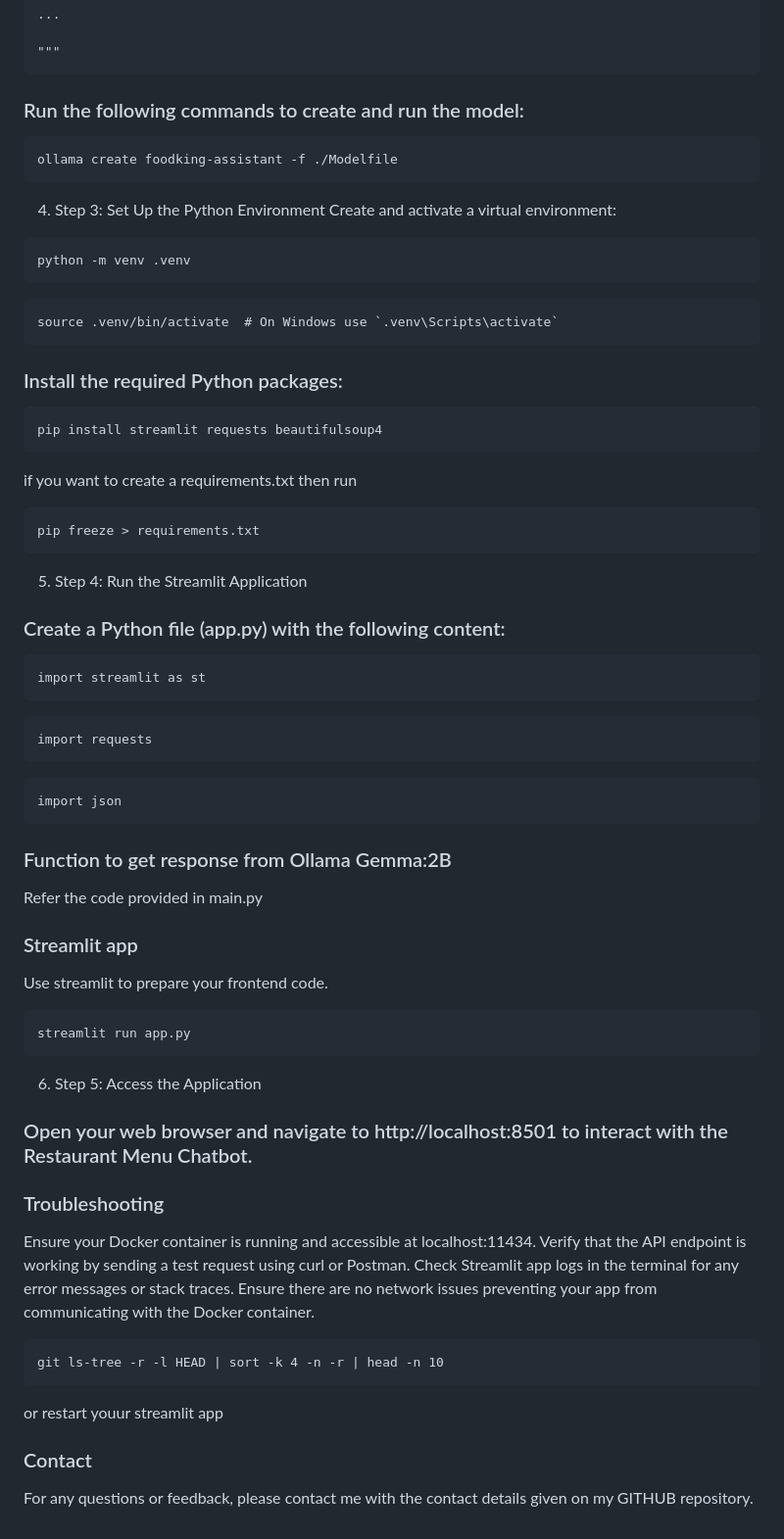
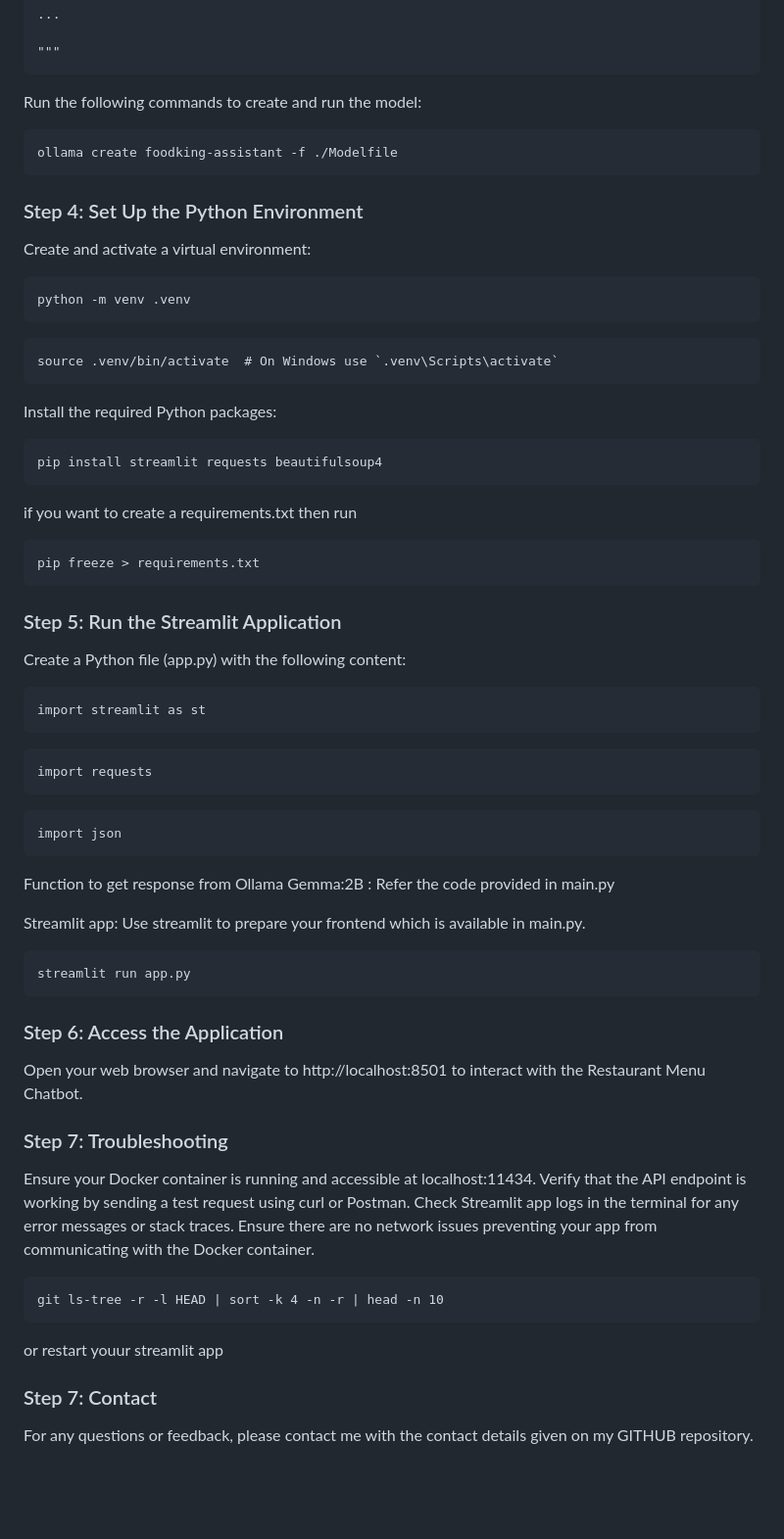
Before and after one commit to varshahindupur09/PromptEngineeringInAI, a Markdown page: CHATBOT/README.md, the part around one of its changes. Shown at 98% size. GitHub-like rendering; blank space fills up the shorter version.

````diff
--- a/CHATBOT/README.md
+++ b/CHATBOT/README.md
@@ -65,13 +70,14 @@ Pan Pizza:
 """
 ```
 
-### Run the following commands to create and run the model:
+Run the following commands to create and run the model:
 
 ```
 ollama create foodking-assistant -f ./Modelfile
 ```
 
-4. Step 3: Set Up the Python Environment
+### Step 4:  Set Up the Python Environment
+
 Create and activate a virtual environment:
 
 ```
@@ -82,7 +88,7 @@ python -m venv .venv
 source .venv/bin/activate  # On Windows use `.venv\Scripts\activate`
 ```
 
-### Install the required Python packages:
+Install the required Python packages:
 
 ```
 pip install streamlit requests beautifulsoup4
@@ -94,9 +100,9 @@ if you want to create a requirements.txt then run
 pip freeze > requirements.txt
 ```
 
-5. Step 4: Run the Streamlit Application
+### Step 5: Run the Streamlit Application
 
-### Create a Python file (app.py) with the following content:
+Create a Python file (app.py) with the following content:
 
 ```
 import streamlit as st
@@ -110,23 +116,19 @@ import requests
 import json
 ```
 
-### Function to get response from Ollama Gemma:2B
+Function to get response from Ollama Gemma:2B : Refer the code provided in main.py
 
-Refer the code provided in main.py
-
-### Streamlit app
-
-Use streamlit to prepare your frontend code.
+Streamlit app: Use streamlit to prepare your frontend which is available in main.py.
 
 ```
 streamlit run app.py
 ```
 
-6. Step 5: Access the Application
+### Step 6: Access the Application
 
-### Open your web browser and navigate to http://localhost:8501 to interact with the Restaurant Menu Chatbot.
+Open your web browser and navigate to http://localhost:8501 to interact with the Restaurant Menu Chatbot.
 
-### Troubleshooting
+### Step 7: Troubleshooting
 Ensure your Docker container is running and accessible at localhost:11434.
 Verify that the API endpoint is working by sending a test request using curl or Postman.
 Check Streamlit app logs in the terminal for any error messages or stack traces.
@@ -138,5 +140,5 @@ git ls-tree -r -l HEAD | sort -k 4 -n -r | head -n 10
 
 or restart youur streamlit app
 
-### Contact
+### Step 7: Contact
 For any questions or feedback, please contact me with the contact details given on my GITHUB repository.
````
Also changed, not shown: other parts of CHATBOT/README.md (+9 -4 lines).
